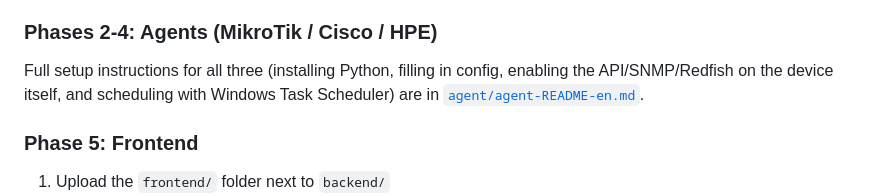
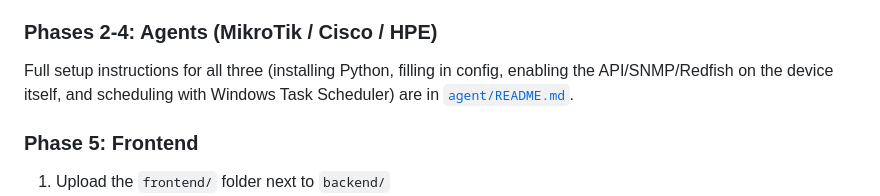
Before and after one commit to Rahideh/homelab-dashboard, a Markdown page: README.md, the part around the change. GitHub-like rendering.

```diff
--- a/README.md
+++ b/README.md
@@ -91,7 +91,7 @@ homelab-dashboard/
 4. Send a test request to `ingest.php` with curl/Postman/PowerShell (examples below)
 
 ### Phases 2-4: Agents (MikroTik / Cisco / HPE)
-Full setup instructions for all three (installing Python, filling in config, enabling the API/SNMP/Redfish on the device itself, and scheduling with Windows Task Scheduler) are in [`agent/agent-README-en.md`](./agent/agent-README-en.md).
+Full setup instructions for all three (installing Python, filling in config, enabling the API/SNMP/Redfish on the device itself, and scheduling with Windows Task Scheduler) are in [`agent/README.md`](./agent/README.md).
 
 ### Phase 5: Frontend
 1. Upload the `frontend/` folder next to `backend/`
```
